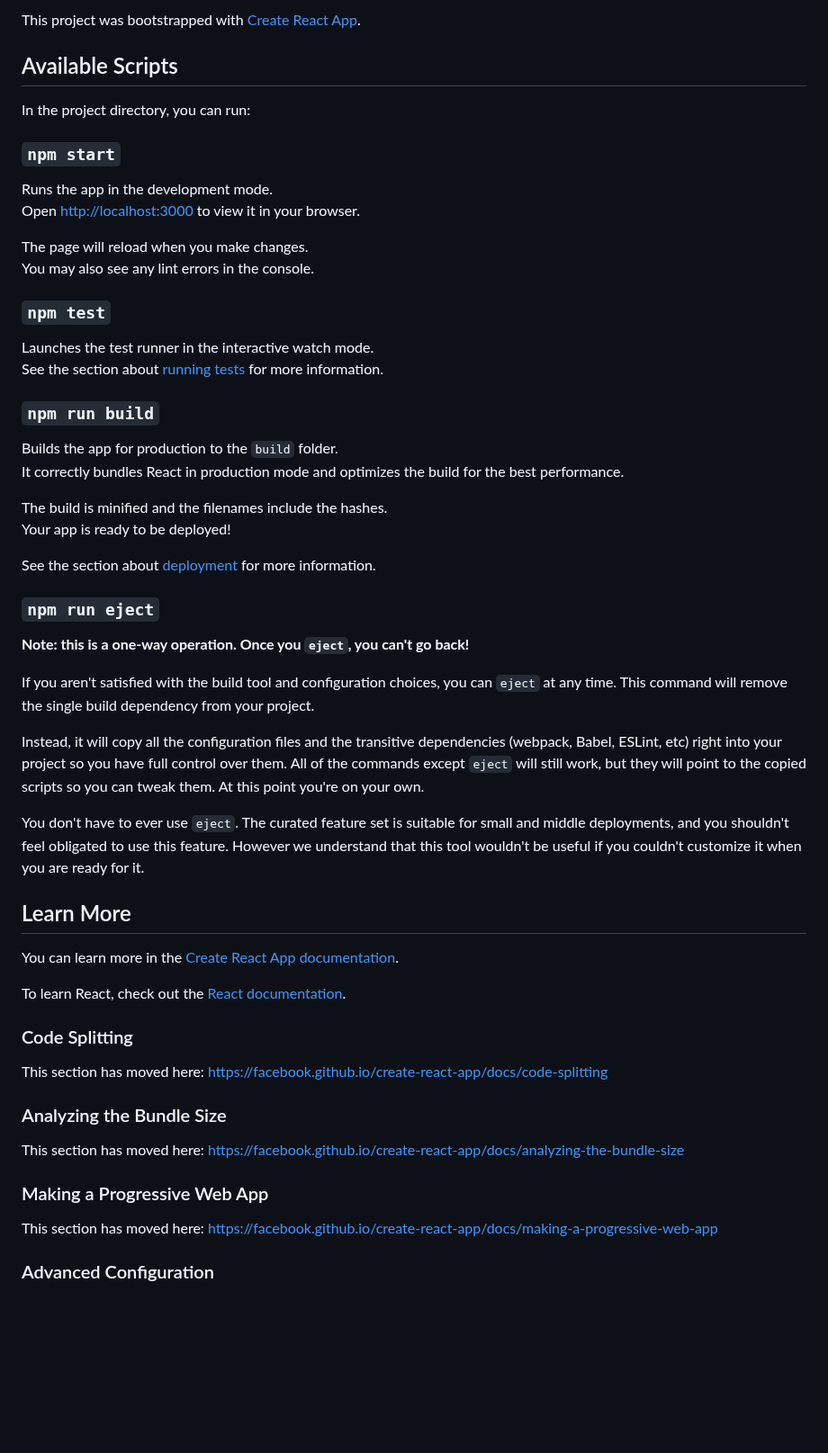
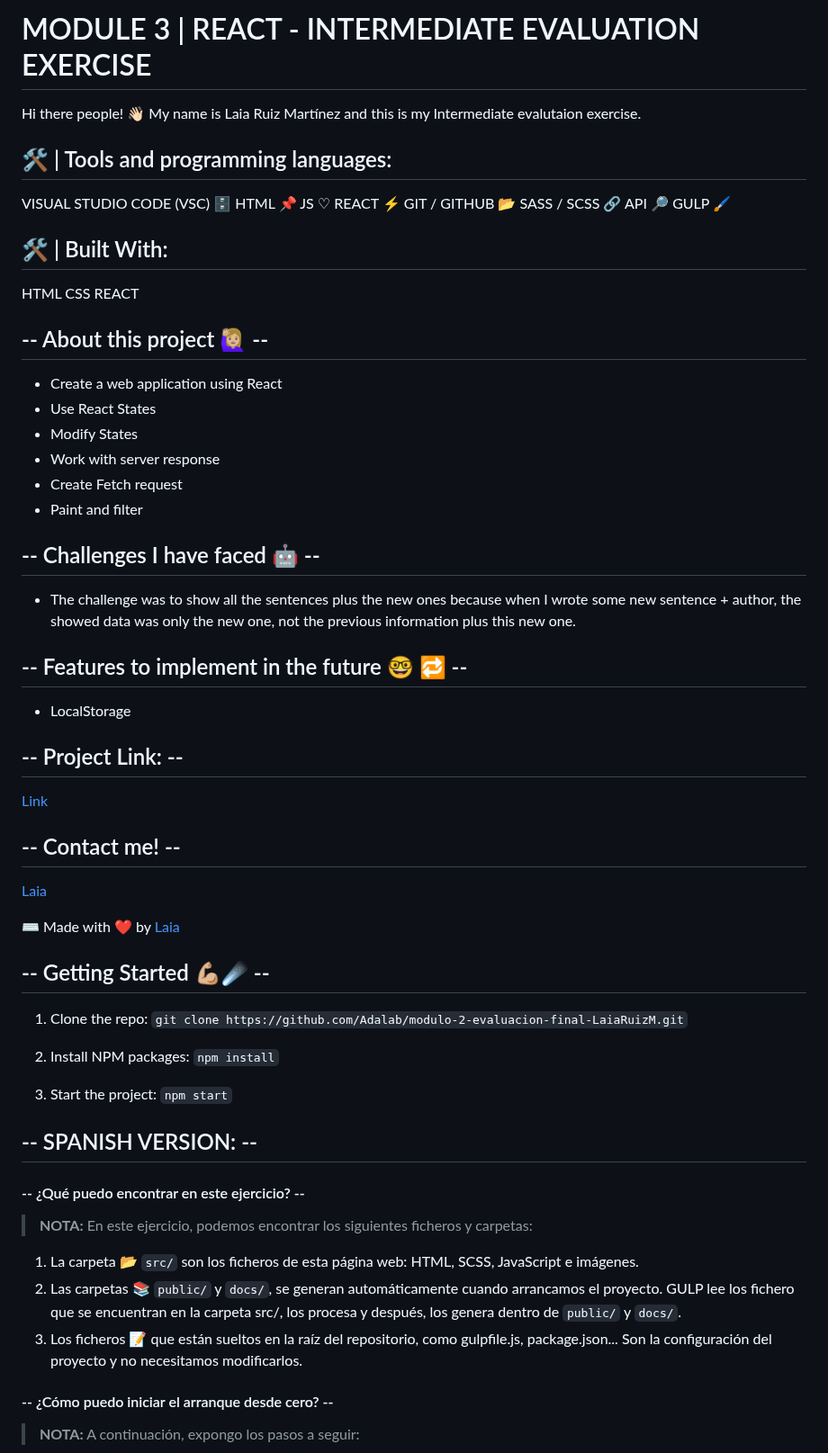
Before and after one commit to Adalab/modulo-3-evaluacion-intermedia-LaiaRuizM, a Markdown page: README.md, the part around one of its changes. Shown at 90% size. Rendered like a GitHub page; blank space fills up the shorter version.

```diff
--- a/README.md
+++ b/README.md
@@ -2,60 +2,75 @@
 
-This project was bootstrapped with [Create React App](https://github.com/facebook/create-react-app).
+# MODULE 3 | REACT - INTERMEDIATE EVALUATION EXERCISE
 
-## Available Scripts
+Hi there people! 👋🏻
+My name is Laia Ruiz Martínez and this is my Intermediate evalutaion exercise.
 
-In the project directory, you can run:
+## 🛠 | Tools and programming languages:
 
-### `npm start`
+VISUAL STUDIO CODE (VSC) 🗄️
+HTML 📌
+JS ♡
+REACT ⚡️
+GIT / GITHUB 📂
+SASS / SCSS 🔗
+API 🔎
+GULP 🖌️
 
-Runs the app in the development mode.\
-Open [http://localhost:3000](http://localhost:3000) to view it in your browser.
+## 🛠 | Built With:
 
-The page will reload when you make changes.\
-You may also see any lint errors in the console.
+HTML
+CSS
+REACT
 
-### `npm test`
+## -- About this project 🙋🏼‍♀️ --
 
-Launches the test runner in the interactive watch mode.\
-See the section about [running tests](https://facebook.github.io/create-react-app/docs/running-tests) for more information.
+- Create a web application using React
+- Use React States
+- Modify States
+- Work with server response
+- Create Fetch request
+- Paint and filter
 
-### `npm run build`
+## -- Challenges I have faced 🤖 --
 
-Builds the app for production to the `build` folder.\
-It correctly bundles React in production mode and optimizes the build for the best performance.
+- The challenge was to show all the sentences plus the new ones because when I wrote some new sentence + author, the showed data was only the new one, not the previous information plus this new one.
 
-The build is minified and the filenames include the hashes.\
-Your app is ready to be deployed!
+## -- Features to implement in the future 🤓 🔁 --
 
-See the section about [deployment](https://facebook.github.io/create-react-app/docs/deployment) for more information.
+- LocalStorage
 
-### `npm run eject`
+## -- Project Link: --
 
-**Note: this is a one-way operation. Once you `eject`, you can't go back!**
+[Link](https://github.com/Adalab/modulo-3-evaluacion-intermedia-LaiaRuizM)
 
-If you aren't satisfied with the build tool and configuration choices, you can `eject` at any time. This command will remove the single build dependency from your project.
+## -- Contact me! --
 
-Instead, it will copy all the configuration files and the transitive dependencies (webpack, Babel, ESLint, etc) right into your project so you have full control over them. All of the commands except `eject` will still work, but they will point to the copied scripts so you can tweak them. At this point you're on your own.
+[Laia](https://github.com/LaiaRuizM)
 
-You don't have to ever use `eject`. The curated feature set is suitable for small and middle deployments, and you shouldn't feel obligated to use this feature. However we understand that this tool wouldn't be useful if you couldn't customize it when you are ready for it.
+⌨️ Made with ❤️ by [Laia](https://github.com/LaiaRuizM)
 
-## Learn More
+## -- Getting Started 💪🏼☄️ --
 
-You can learn more in the [Create React App documentation](https://facebook.github.io/create-react-app/docs/getting-started).
+1. Clone the repo:
+   `git clone https://github.com/Adalab/modulo-2-evaluacion-final-LaiaRuizM.git`
 
-To learn React, check out the [React documentation](https://reactjs.org/).
+1. Install NPM packages:
+   `npm install`
 
-### Code Splitting
+1. Start the project:
+   `npm start`
 
-This section has moved here: [https://facebook.github.io/create-react-app/docs/code-splitting](https://facebook.github.io/create-react-app/docs/code-splitting)
+## -- SPANISH VERSION: --
 
-### Analyzing the Bundle Size
+#### -- ¿Qué puedo encontrar en este ejercicio? --
 
-This section has moved here: [https://facebook.github.io/create-react-app/docs/analyzing-the-bundle-size](https://facebook.github.io/create-react-app/docs/analyzing-the-bundle-size)
+> **NOTA:** En este ejercicio, podemos encontrar los siguientes ficheros y carpetas:
 
-### Making a Progressive Web App
+1. La carpeta 📂 `src/` son los ficheros de esta página web: HTML, SCSS, JavaScript e imágenes.
+1. Las carpetas 📚 `public/` y `docs/`, se generan automáticamente cuando arrancamos el proyecto. GULP lee los fichero que se encuentran en la carpeta src/, los procesa y después, los genera dentro de `public/` y `docs/`.
+1. Los ficheros 📝 que están sueltos en la raíz del repositorio, como gulpfile.js, package.json... Son la configuración del proyecto y no necesitamos modificarlos.
 
-This section has moved here: [https://facebook.github.io/create-react-app/docs/making-a-progressive-web-app](https://facebook.github.io/create-react-app/docs/making-a-progressive-web-app)
+#### -- ¿Cómo puedo iniciar el arranque desde cero? --
 
-### Advanced Configuration
+> **NOTA:** A continuación, expongo los pasos a seguir:
 
```
Also changed, not shown: other parts of README.md (+54 -6 lines).
